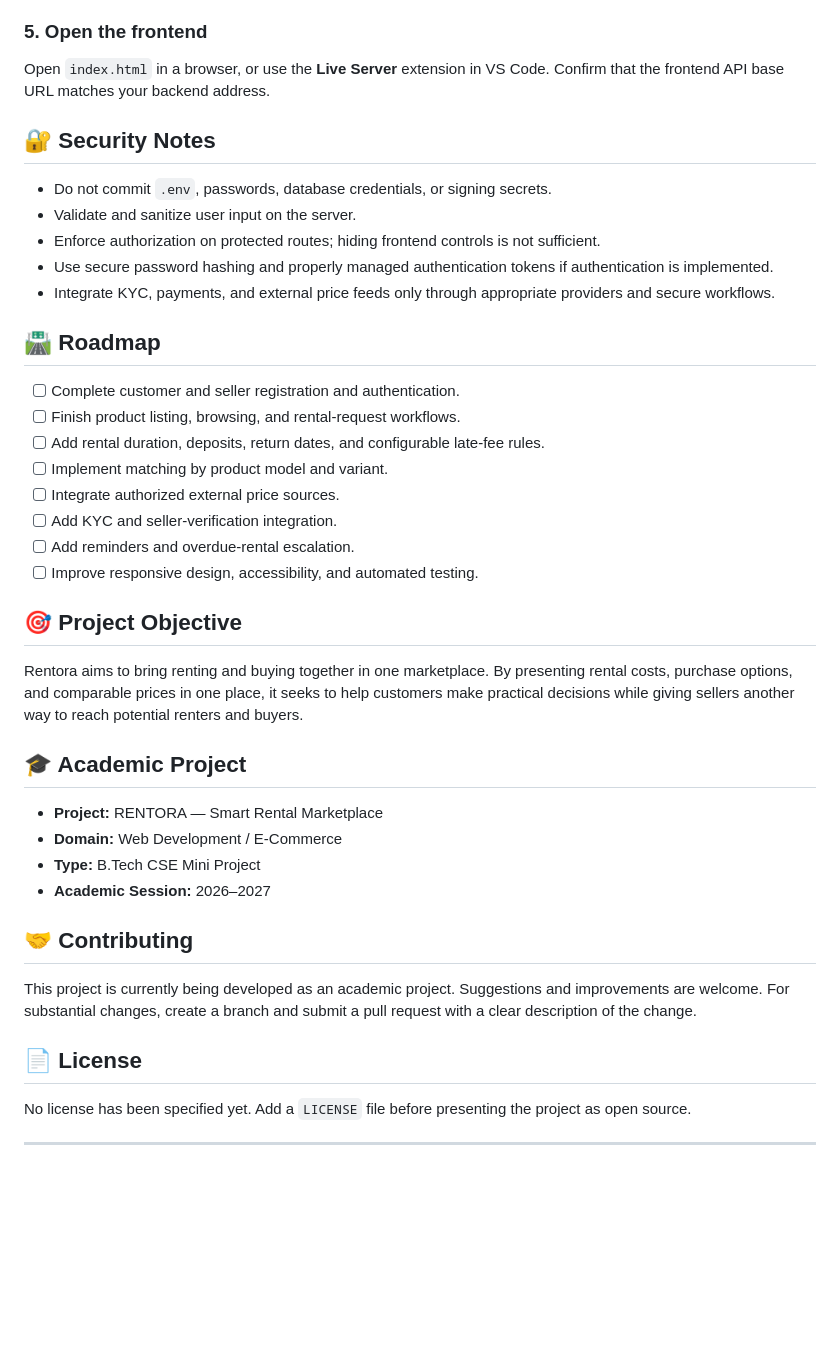
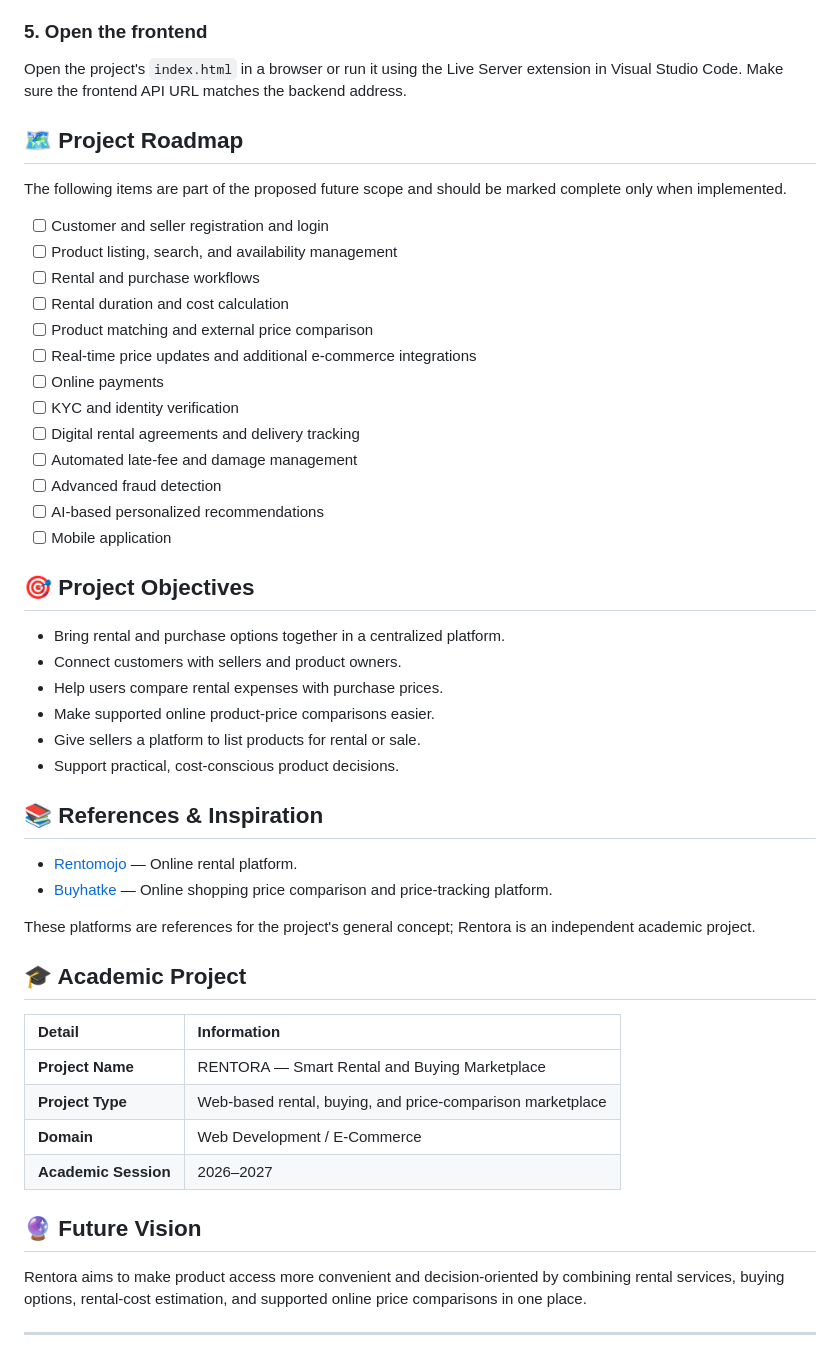
Before and after one commit to marcusfuzi/Rentora, a Markdown page: README.md, the part around one of its changes. Drawn GitHub-style; blank space fills up the shorter version.

```diff
--- a/README.md
+++ b/README.md
@@ -145,44 +158,53 @@ The local backend is expected at `http://localhost:5000` when configured with th
 ### 5. Open the frontend
 
-Open `index.html` in a browser, or use the **Live Server** extension in VS Code. Confirm that the frontend API base URL matches your backend address.
+Open the project's `index.html` in a browser or run it using the Live Server extension in Visual Studio Code. Make sure the frontend API URL matches the backend address.
 
-## 🔐 Security Notes
+## 🗺️ Project Roadmap
 
-- Do not commit `.env`, passwords, database credentials, or signing secrets.
-- Validate and sanitize user input on the server.
-- Enforce authorization on protected routes; hiding frontend controls is not sufficient.
-- Use secure password hashing and properly managed authentication tokens if authentication is implemented.
-- Integrate KYC, payments, and external price feeds only through appropriate providers and secure workflows.
+The following items are part of the proposed future scope and should be marked complete only when implemented.
 
-## 🛣️ Roadmap
+- [ ] Customer and seller registration and login
+- [ ] Product listing, search, and availability management
+- [ ] Rental and purchase workflows
+- [ ] Rental duration and cost calculation
+- [ ] Product matching and external price comparison
+- [ ] Real-time price updates and additional e-commerce integrations
+- [ ] Online payments
+- [ ] KYC and identity verification
+- [ ] Digital rental agreements and delivery tracking
+- [ ] Automated late-fee and damage management
+- [ ] Advanced fraud detection
+- [ ] AI-based personalized recommendations
+- [ ] Mobile application
 
-- [ ] Complete customer and seller registration and authentication.
-- [ ] Finish product listing, browsing, and rental-request workflows.
-- [ ] Add rental duration, deposits, return dates, and configurable late-fee rules.
-- [ ] Implement matching by product model and variant.
-- [ ] Integrate authorized external price sources.
-- [ ] Add KYC and seller-verification integration.
-- [ ] Add reminders and overdue-rental escalation.
-- [ ] Improve responsive design, accessibility, and automated testing.
+## 🎯 Project Objectives
 
-## 🎯 Project Objective
+- Bring rental and purchase options together in a centralized platform.
+- Connect customers with sellers and product owners.
+- Help users compare rental expenses with purchase prices.
+- Make supported online product-price comparisons easier.
+- Give sellers a platform to list products for rental or sale.
+- Support practical, cost-conscious product decisions.
 
-Rentora aims to bring renting and buying together in one marketplace. By presenting rental costs, purchase options, and comparable prices in one place, it seeks to help customers make practical decisions while giving sellers another way to reach potential renters and buyers.
+## 📚 References & Inspiration
+
+- [Rentomojo](https://www.rentomojo.com/) — Online rental platform.
+- [Buyhatke](https://www.buyhatke.com/) — Online shopping price comparison and price-tracking platform.
+
+These platforms are references for the project's general concept; Rentora is an independent academic project.
 
 ## 🎓 Academic Project
 
-- **Project:** RENTORA — Smart Rental Marketplace
-- **Domain:** Web Development / E-Commerce
-- **Type:** B.Tech CSE Mini Project
-- **Academic Session:** 2026–2027
+| Detail | Information |
+|:---|:---|
+| **Project Name** | RENTORA — Smart Rental and Buying Marketplace |
+| **Project Type** | Web-based rental, buying, and price-comparison marketplace |
+| **Domain** | Web Development / E-Commerce |
+| **Academic Session** | 2026–2027 |
 
-## 🤝 Contributing
+## 🔮 Future Vision
 
-This project is currently being developed as an academic project. Suggestions and improvements are welcome. For substantial changes, create a branch and submit a pull request with a clear description of the change.
-
-## 📄 License
-
-No license has been specified yet. Add a `LICENSE` file before presenting the project as open source.
+Rentora aims to make product access more convenient and decision-oriented by combining rental services, buying options, rental-cost estimation, and supported online price comparisons in one place.
 
 ---
 
```
Also changed, not shown: other parts of README.md (+103 -84 lines).
